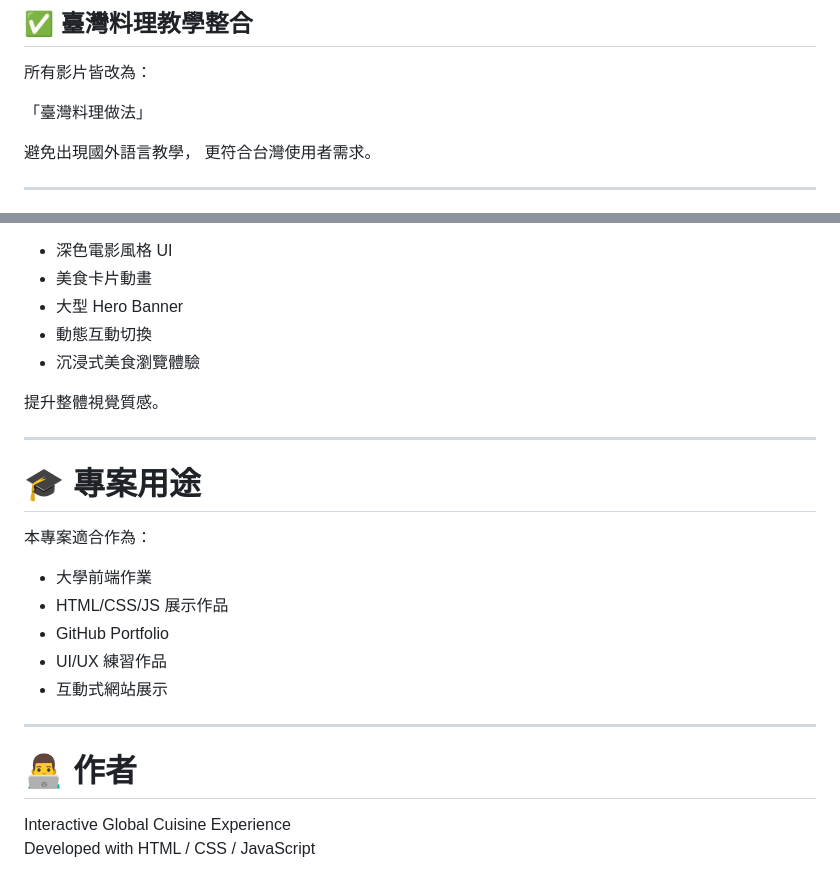
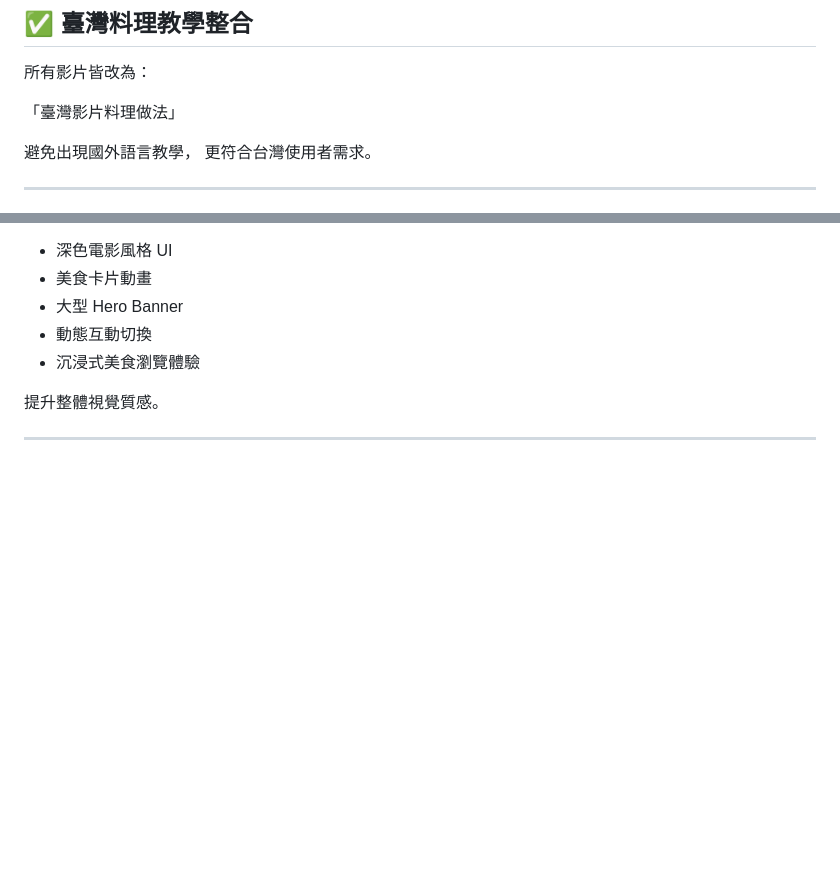
Before and after one commit to danis9469/danis9469.github.com, a Markdown page: README.md, 2 parts joined by grey strips. GitHub-like rendering; blank space fills up the shorter version.

```diff
--- a/README.md
+++ b/README.md
@@ -123,7 +123,7 @@
 
 所有影片皆改為：
 
-「臺灣料理做法」
+「臺灣影片料理做法」
 
 避免出現國外語言教學，
 更符合台灣使用者需求。
@@ -238,20 +238,3 @@ index.html
 提升整體視覺質感。
 
 ---
-
-# 🎓 專案用途
-
-本專案適合作為：
-
-- 大學前端作業
-- HTML/CSS/JS 展示作品
-- GitHub Portfolio
-- UI/UX 練習作品
-- 互動式網站展示
-
----
-
-# 👨‍💻 作者
-
-Interactive Global Cuisine Experience
-Developed with HTML / CSS / JavaScript
```
